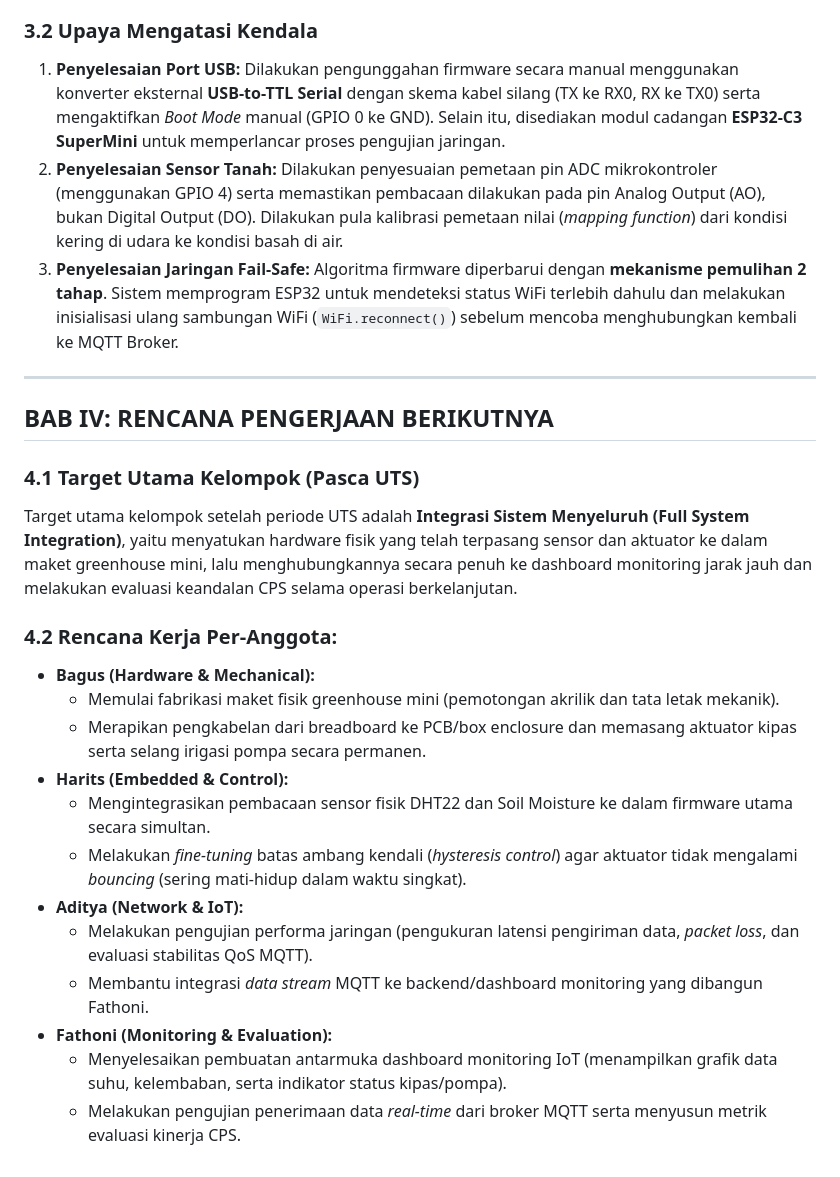
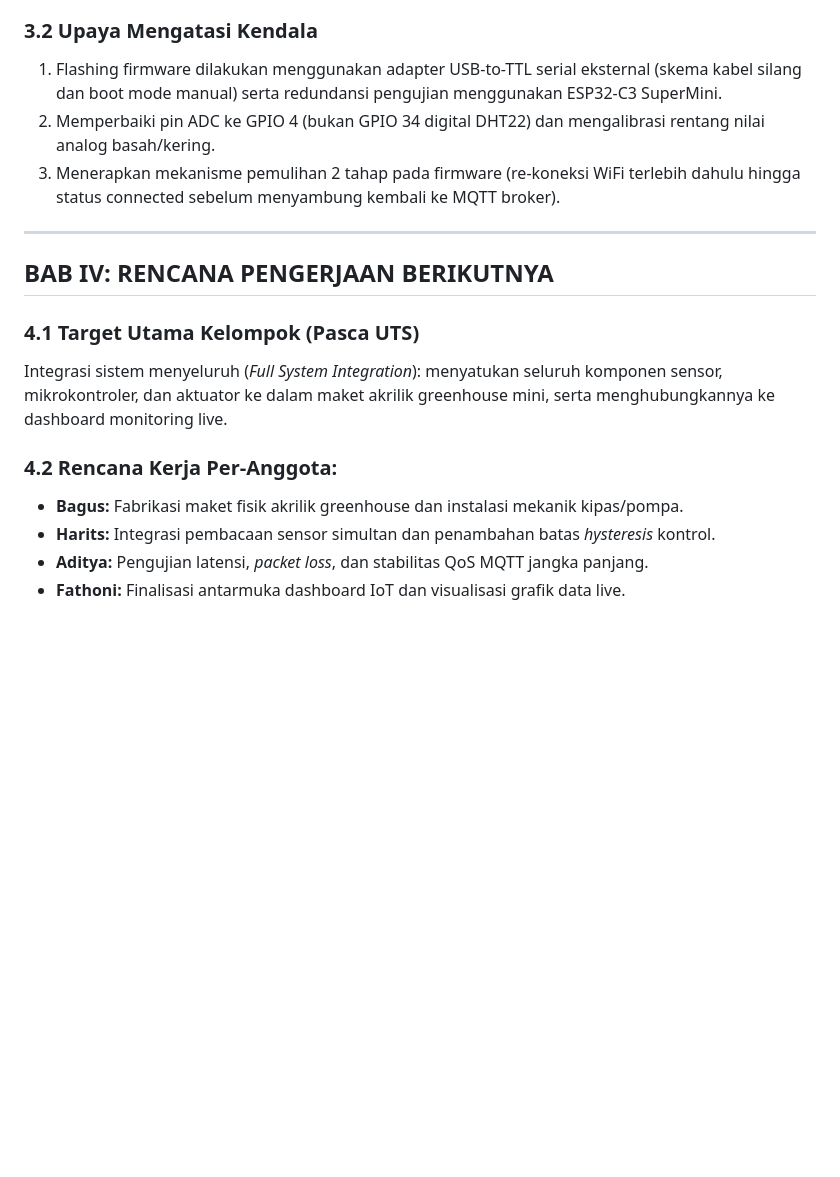
Before and after one commit to dittt637/Proyek-Sistem-Siber-Fisis, a Markdown page: docs/LAPORAN_PROGRESS_UTS.md, the part around one of its changes. Rendered like a GitHub page; blank space fills up the shorter version.

```diff
--- a/docs/LAPORAN_PROGRESS_UTS.md
+++ b/docs/LAPORAN_PROGRESS_UTS.md
@@ -86,26 +100,18 @@ Namun, terdapat **penyesuaian rancangan perangkat keras (*hardware redesign*)**
 
 ### 3.2 Upaya Mengatasi Kendala
-1. **Penyelesaian Port USB:** Dilakukan pengunggahan firmware secara manual menggunakan konverter eksternal **USB-to-TTL Serial** dengan skema kabel silang (TX ke RX0, RX ke TX0) serta mengaktifkan *Boot Mode* manual (GPIO 0 ke GND). Selain itu, disediakan modul cadangan **ESP32-C3 SuperMini** untuk memperlancar proses pengujian jaringan.
-2. **Penyelesaian Sensor Tanah:** Dilakukan penyesuaian pemetaan pin ADC mikrokontroler (menggunakan GPIO 4) serta memastikan pembacaan dilakukan pada pin Analog Output (AO), bukan Digital Output (DO). Dilakukan pula kalibrasi pemetaan nilai (*mapping function*) dari kondisi kering di udara ke kondisi basah di air.
-3. **Penyelesaian Jaringan Fail-Safe:** Algoritma firmware diperbarui dengan **mekanisme pemulihan 2 tahap**. Sistem memprogram ESP32 untuk mendeteksi status WiFi terlebih dahulu dan melakukan inisialisasi ulang sambungan WiFi (`WiFi.reconnect()`) sebelum mencoba menghubungkan kembali ke MQTT Broker.
+1. Flashing firmware dilakukan menggunakan adapter USB-to-TTL serial eksternal (skema kabel silang dan boot mode manual) serta redundansi pengujian menggunakan ESP32-C3 SuperMini.
+2. Memperbaiki pin ADC ke GPIO 4 (bukan GPIO 34 digital DHT22) dan mengalibrasi rentang nilai analog basah/kering.
+3. Menerapkan mekanisme pemulihan 2 tahap pada firmware (re-koneksi WiFi terlebih dahulu hingga status connected sebelum menyambung kembali ke MQTT broker).
 
 ---
 
 ## BAB IV: RENCANA PENGERJAAN BERIKUTNYA
 
 ### 4.1 Target Utama Kelompok (Pasca UTS)
-Target utama kelompok setelah periode UTS adalah **Integrasi Sistem Menyeluruh (Full System Integration)**, yaitu menyatukan hardware fisik yang telah terpasang sensor dan aktuator ke dalam maket greenhouse mini, lalu menghubungkannya secara penuh ke dashboard monitoring jarak jauh dan melakukan evaluasi keandalan CPS selama operasi berkelanjutan.
+Integrasi sistem menyeluruh (*Full System Integration*): menyatukan seluruh komponen sensor, mikrokontroler, dan aktuator ke dalam maket akrilik greenhouse mini, serta menghubungkannya ke dashboard monitoring live.
 
 ### 4.2 Rencana Kerja Per-Anggota:
-* **Bagus (Hardware & Mechanical):**
-  * Memulai fabrikasi maket fisik greenhouse mini (pemotongan akrilik dan tata letak mekanik).
-  * Merapikan pengkabelan dari breadboard ke PCB/box enclosure dan memasang aktuator kipas serta selang irigasi pompa secara permanen.
-* **Harits (Embedded & Control):**
-  * Mengintegrasikan pembacaan sensor fisik DHT22 dan Soil Moisture ke dalam firmware utama secara simultan.
-  * Melakukan *fine-tuning* batas ambang kendali (*hysteresis control*) agar aktuator tidak mengalami *bouncing* (sering mati-hidup dalam waktu singkat).
-* **Aditya (Network & IoT):**
-  * Melakukan pengujian performa jaringan (pengukuran latensi pengiriman data, *packet loss*, dan evaluasi stabilitas QoS MQTT).
-  * Membantu integrasi *data stream* MQTT ke backend/dashboard monitoring yang dibangun Fathoni.
-* **Fathoni (Monitoring & Evaluation):**
-  * Menyelesaikan pembuatan antarmuka dashboard monitoring IoT (menampilkan grafik data suhu, kelembaban, serta indikator status kipas/pompa).
-  * Melakukan pengujian penerimaan data *real-time* dari broker MQTT serta menyusun metrik evaluasi kinerja CPS.
+* **Bagus:** Fabrikasi maket fisik akrilik greenhouse dan instalasi mekanik kipas/pompa.
+* **Harits:** Integrasi pembacaan sensor simultan dan penambahan batas *hysteresis* kontrol.
+* **Aditya:** Pengujian latensi, *packet loss*, dan stabilitas QoS MQTT jangka panjang.
+* **Fathoni:** Finalisasi antarmuka dashboard IoT dan visualisasi grafik data live.
```
Also changed, not shown: other parts of docs/LAPORAN_PROGRESS_UTS.md (+55 -41 lines).
